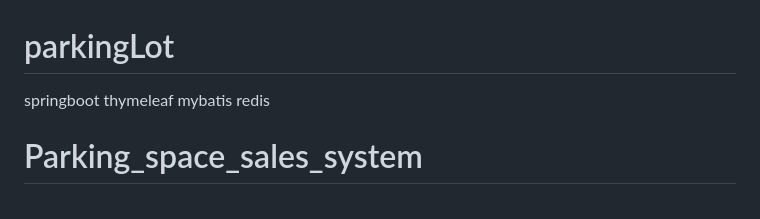
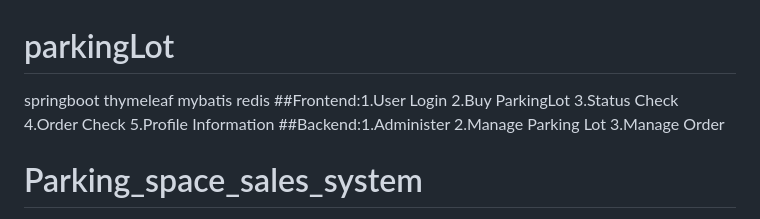
Before and after one commit to JJthomps-prog/Parking_space_sales_system, a Markdown page: README.md, the part around the change. Drawn GitHub-style.

```diff
--- a/README.md
+++ b/README.md
@@ -1,5 +1,7 @@
 # parkingLot
 springboot thymeleaf mybatis redis
+##Frontend:1.User Login 2.Buy ParkingLot 3.Status Check 4.Order Check 5.Profile Information
+##Backend:1.Administer 2.Manage Parking Lot 3.Manage Order
 # Parking_space_sales_system
 2.2.1 User login module
 The user login module is a necessary preparation step before users use this system. Users can log in to their own accounts based on the account information provided to the administrator. The account administrator will enter the user's personal information on the back end, including the name of the account. , phone number, password, email information, etc.
```
